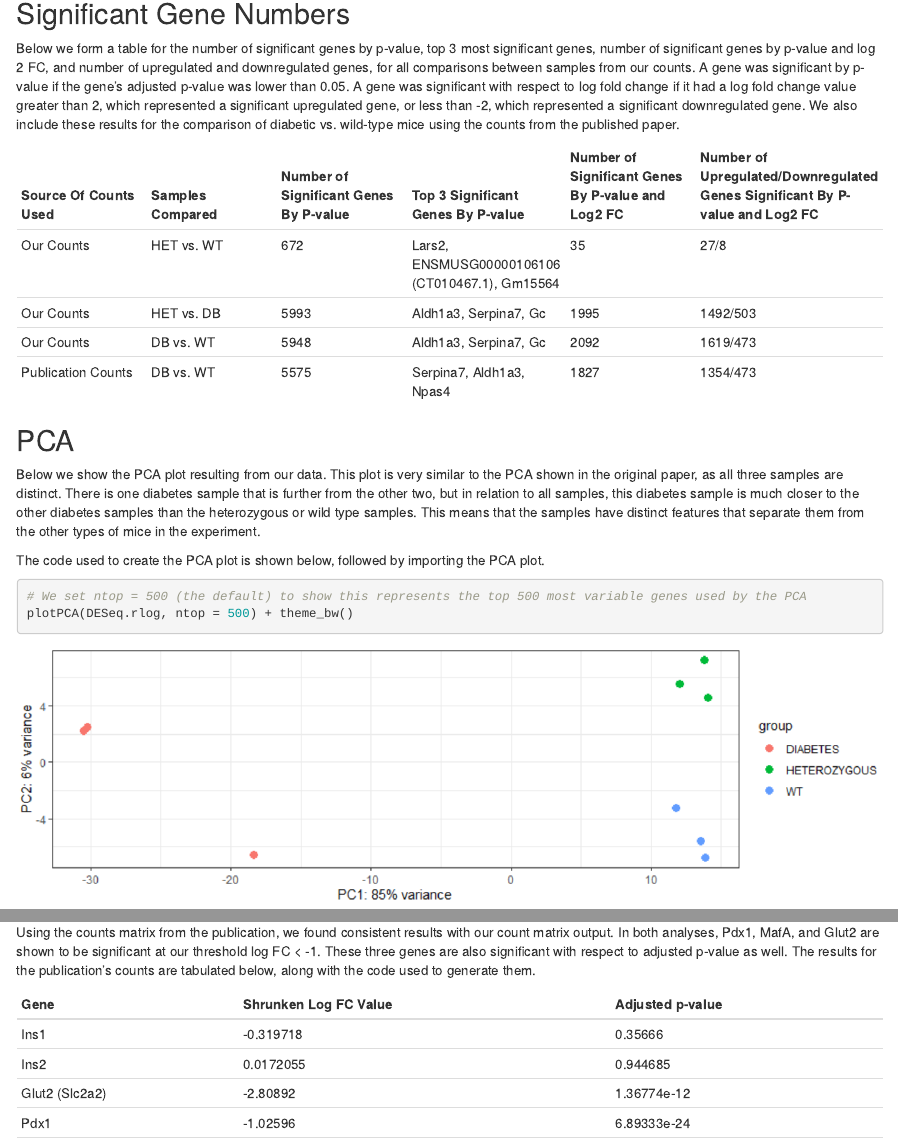
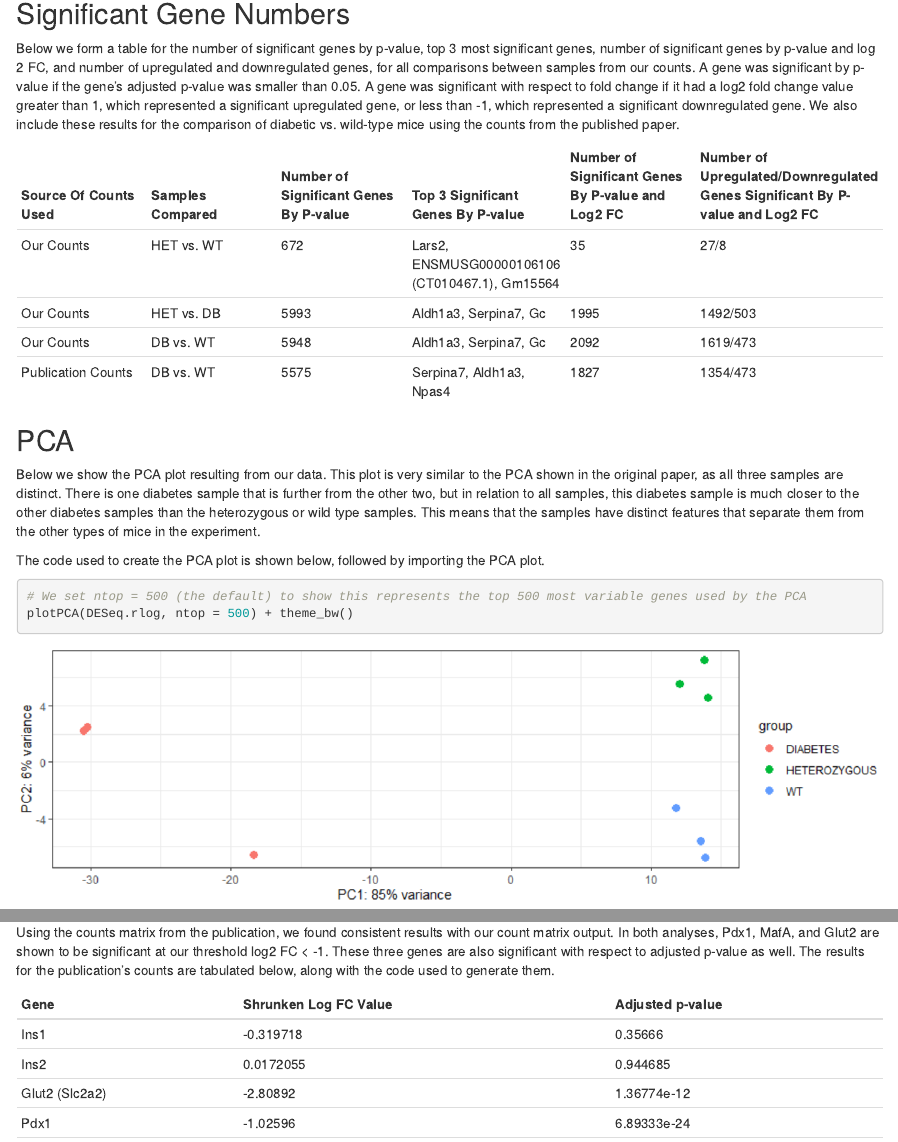
Before and after one commit to Nicholas-Bartelo/Bartelo-ANGSD-Final-Project, an R Markdown document (Final Project Writeup/final_project_writeup.Rmd): the page in a window 1100 px wide, from 16690 px down, and a second part further down, joined at a grey line. Rendered offline with R 4.5, knitr and Pandoc, with nearby package versions.

Commit message:
Add files via upload

````diff
--- a/Final Project Writeup/final_project_writeup.Rmd
+++ b/Final Project Writeup/final_project_writeup.Rmd
@@ -455,7 +455,7 @@ top_50_significant_and_downregulated_genes_paper <- rownames(double_significant_
 
 ## Significant Gene Numbers
 
-Below we form a table for the number of significant genes by p-value, top 3 most significant genes, number of significant genes by p-value and log 2 FC, and number of upregulated and downregulated genes, for all comparisons between samples from our counts. A gene was significant by p-value if the gene's adjusted p-value was lower than 0.05. A gene was significant with respect to log fold change if it had a log fold change value greater than 2, which represented a significant upregulated gene, or less than -2, which represented a significant downregulated gene. We also include these results for the comparison of diabetic vs. wild-type mice using the counts from the published paper.
+Below we form a table for the number of significant genes by p-value, top 3 most significant genes, number of significant genes by p-value and log 2 FC, and number of upregulated and downregulated genes, for all comparisons between samples from our counts. A gene was significant by p-value if the gene's adjusted p-value was smaller than 0.05. A gene was significant with respect to fold change if it had a log2 fold change value greater than 1, which represented a significant upregulated gene, or less than -1, which represented a significant downregulated gene. We also include these results for the comparison of diabetic vs. wild-type mice using the counts from the published paper.
 
 Source Of Counts Used |	Samples Compared |	Number of Significant Genes By P-value |	Top 3 Significant Genes By P-value |	Number of Significant Genes By P-value and Log2 FC |	Number of Upregulated/Downregulated Genes Significant By P-value and Log2 FC
 --- | --- | --- | --- | --- | ---
@@ -858,7 +858,7 @@ DGE.results.shrink_db_wt['Pdx1', ]
 DGE.results.shrink_db_wt['Mafa', ]
 ```
 
-Using the counts matrix from the publication, we found consistent results with our count matrix output. In both analyses, Pdx1, MafA, and Glut2 are shown to be significant at our threshold log FC < -1. These three genes are also significant with respect to adjusted p-value as well. The results for the publication’s counts are tabulated below, along with the code used to generate them.
+Using the counts matrix from the publication, we found consistent results with our count matrix output. In both analyses, Pdx1, MafA, and Glut2 are shown to be significant at our threshold log2 FC < -1. These three genes are also significant with respect to adjusted p-value as well. The results for the publication’s counts are tabulated below, along with the code used to generate them.
 
 Gene |	Shrunken Log FC Value |	Adjusted p-value
 --- | --- | ---
````
Also changed, not shown: Final Project Writeup/final_project_writeup.Rmd (2 more changed lines).
